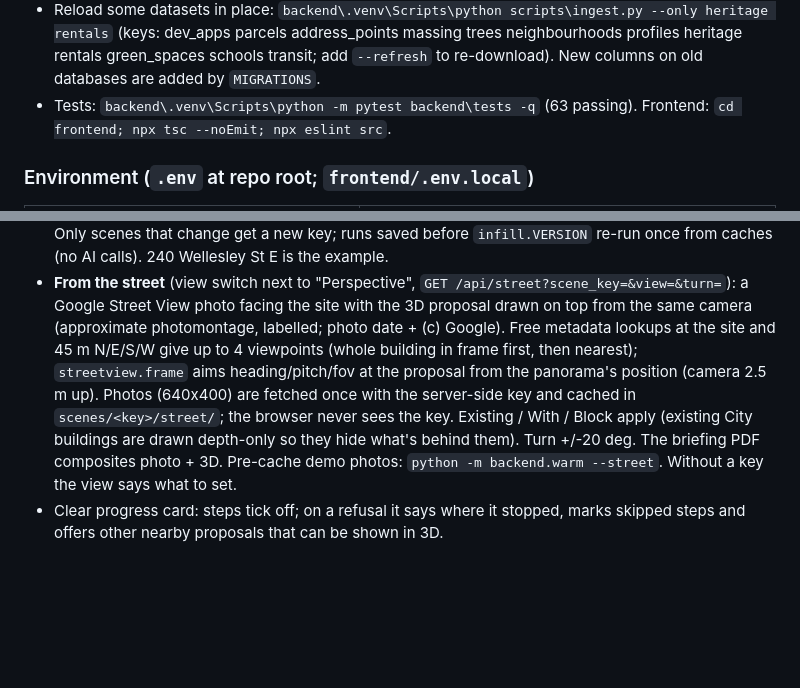
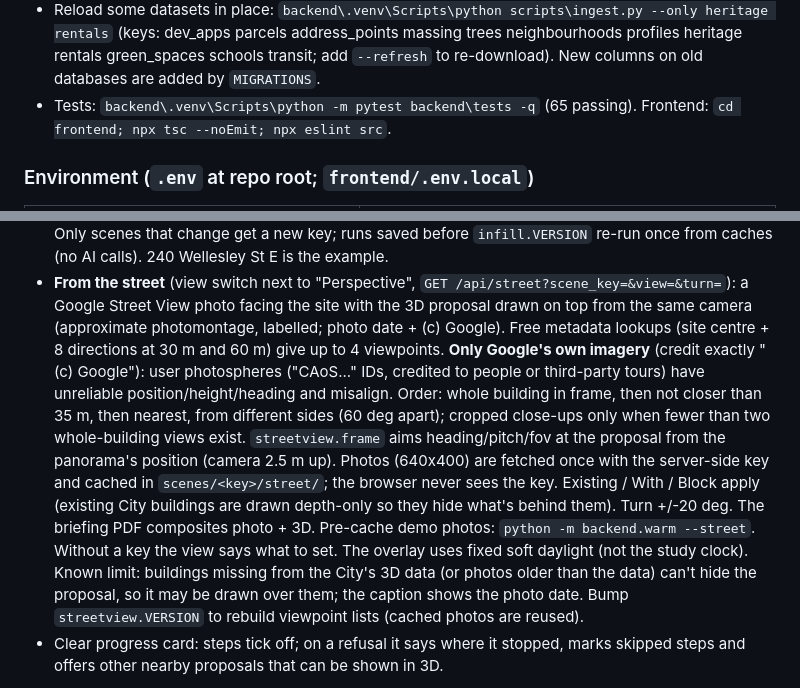
Before and after one commit to Rahbir1518/HackTheValley11, a Markdown page: HANDOFF.md, 2 parts joined by grey strips. Drawn GitHub-style; blank space fills up the shorter version.

Commit message:
HANDOFF: From the street viewpoint rules and known limits
Co-Authored-By: Claude <noreply@anthropic.com>

```diff
--- a/HANDOFF.md
+++ b/HANDOFF.md
@@ -81,7 +81,7 @@ cd frontend; npm run dev                                               # http://
 - Reload some datasets in place: `backend\.venv\Scripts\python scripts\ingest.py --only heritage rentals`
   (keys: dev_apps parcels address_points massing trees neighbourhoods profiles heritage rentals green_spaces
   schools transit; add `--refresh` to re-download). New columns on old databases are added by `MIGRATIONS`.
-- Tests: `backend\.venv\Scripts\python -m pytest backend\tests -q` (63 passing). Frontend:
+- Tests: `backend\.venv\Scripts\python -m pytest backend\tests -q` (65 passing). Frontend:
   `cd frontend; npx tsc --noEmit; npx eslint src`.
 
 ### Environment (`.env` at repo root; `frontend/.env.local`)
@@ -186,13 +186,19 @@ balance, Clerk dev instance, City open data, Esri imagery with attribution).
   runs saved before `infill.VERSION` re-run once from caches (no AI calls). 240 Wellesley St E is the example.
 - **From the street** (view switch next to "Perspective", `GET /api/street?scene_key=&view=&turn=`): a Google
   Street View photo facing the site with the 3D proposal drawn on top from the same camera (approximate
-  photomontage, labelled; photo date + (c) Google). Free metadata lookups at the site and 45 m N/E/S/W give up to
-  4 viewpoints (whole building in frame first, then nearest); `streetview.frame` aims heading/pitch/fov at the
+  photomontage, labelled; photo date + (c) Google). Free metadata lookups (site centre + 8 directions at 30 m and
+  60 m) give up to 4 viewpoints. **Only Google's own imagery** (credit exactly "(c) Google"): user photospheres
+  ("CAoS..." IDs, credited to people or third-party tours) have unreliable position/height/heading and misalign.
+  Order: whole building in frame, then not closer than 35 m, then nearest, from different sides (60 deg apart);
+  cropped close-ups only when fewer than two whole-building views exist. `streetview.frame` aims heading/pitch/fov at the
   proposal from the panorama's position (camera 2.5 m up). Photos (640x400) are fetched once with the
   server-side key and cached in `scenes/<key>/street/`; the browser never sees the key. Existing / With /
   Block apply (existing City buildings are drawn depth-only so they hide what's behind them). Turn +/-20 deg.
   The briefing PDF composites photo + 3D. Pre-cache demo photos: `python -m backend.warm --street`.
-  Without a key the view says what to set.
+  Without a key the view says what to set. The overlay uses fixed soft daylight (not the study clock).
+  Known limit: buildings missing from the City's 3D data (or photos older than the data) can't hide the
+  proposal, so it may be drawn over them; the caption shows the photo date. Bump `streetview.VERSION` to
+  rebuild viewpoint lists (cached photos are reused).
 - Clear progress card: steps tick off; on a refusal it says where it stopped, marks skipped steps and offers
   other nearby proposals that can be shown in 3D.
 
```
